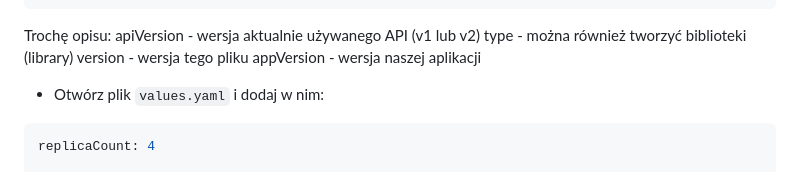
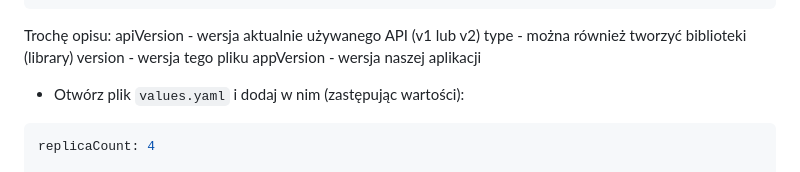
Before and after one commit to mwidera/iac-labs-infra, a Markdown page: README.md, the part around the change. GitHub-like rendering.

````diff
--- a/README.md
+++ b/README.md
@@ -83,7 +83,7 @@ type - można również tworzyć biblioteki (library)
 version - wersja tego pliku
 appVersion - wersja naszej aplikacji
 
-- Otwórz plik `values.yaml` i dodaj w nim:
+- Otwórz plik `values.yaml` i dodaj w nim (zastępując wartości):
 
 ```yaml
 replicaCount: 4
````
